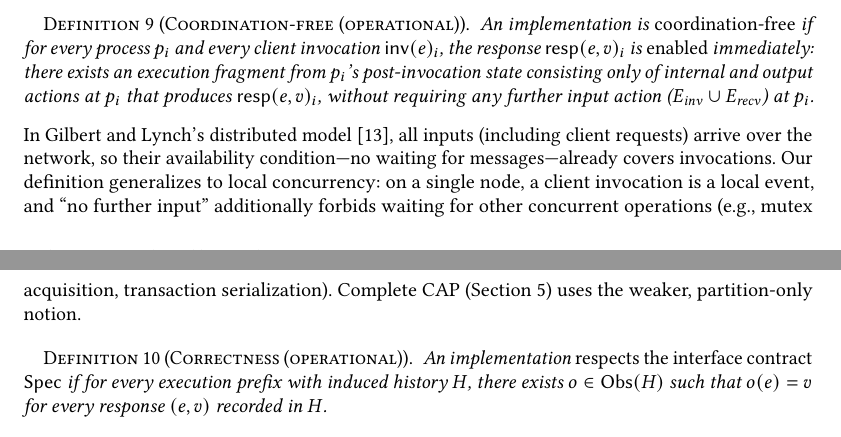
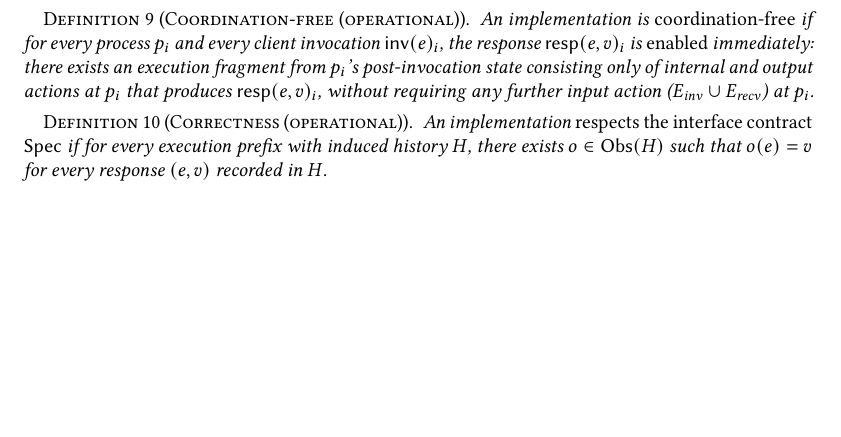
Before and after one commit to jhellerstein/coord-criterion, a LaTeX paper (main.tex): two parts of pages 6 and 7 of 26 before the commit and part of page 6 of 26 after it, the two joined at a grey line, cut so that both start at the same text, the shorter picture padded with empty space. Compiled offline with pdfLaTeX.

Commit message:
Remove Gilbert-Lynch comparison from here; restore Correctness definition header

```diff
--- a/main.tex
+++ b/main.tex
@@ -682,18 +682,6 @@ knowledge that coordination provides.
   without requiring any further input action
   ($E_{\mathit{inv}} \cup E_{\mathit{recv}}$) at $p_i$.
 \end{definition}
-
-\noindent
-In Gilbert and Lynch's distributed model~\cite{gilbert2002cap},
-all inputs (including client requests) arrive over the network, so
-their availability condition---no waiting for messages---already
-covers invocations.
-Our definition generalizes to local concurrency: on a single node,
-a client invocation is a local event, and ``no further input''
-additionally forbids waiting for other concurrent operations
-(e.g., mutex acquisition, transaction serialization).
-Complete CAP (Section~\ref{sec:complete-cap}) uses the weaker,
-partition-only notion.
 
 \begin{definition}[Correctness (operational)]
   An implementation \emph{respects the interface contract} $\Spec$ if
```
